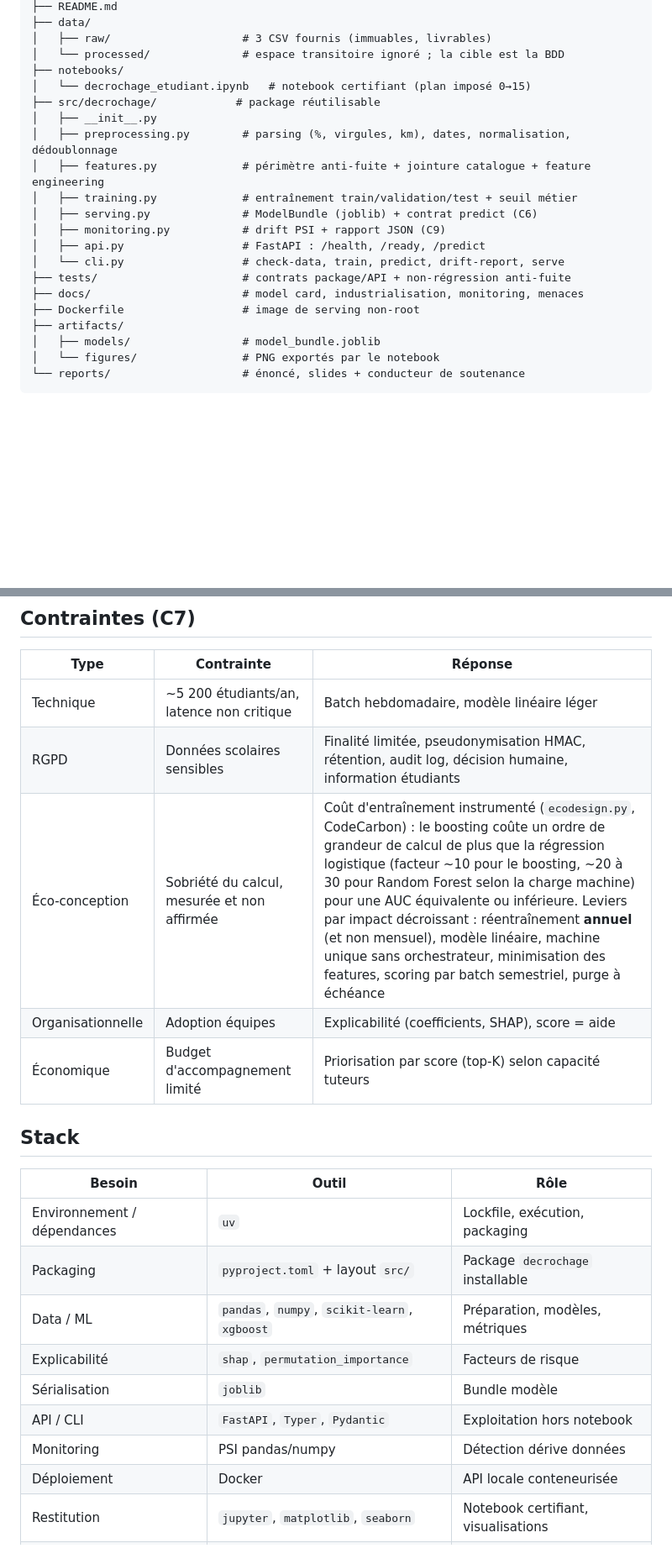
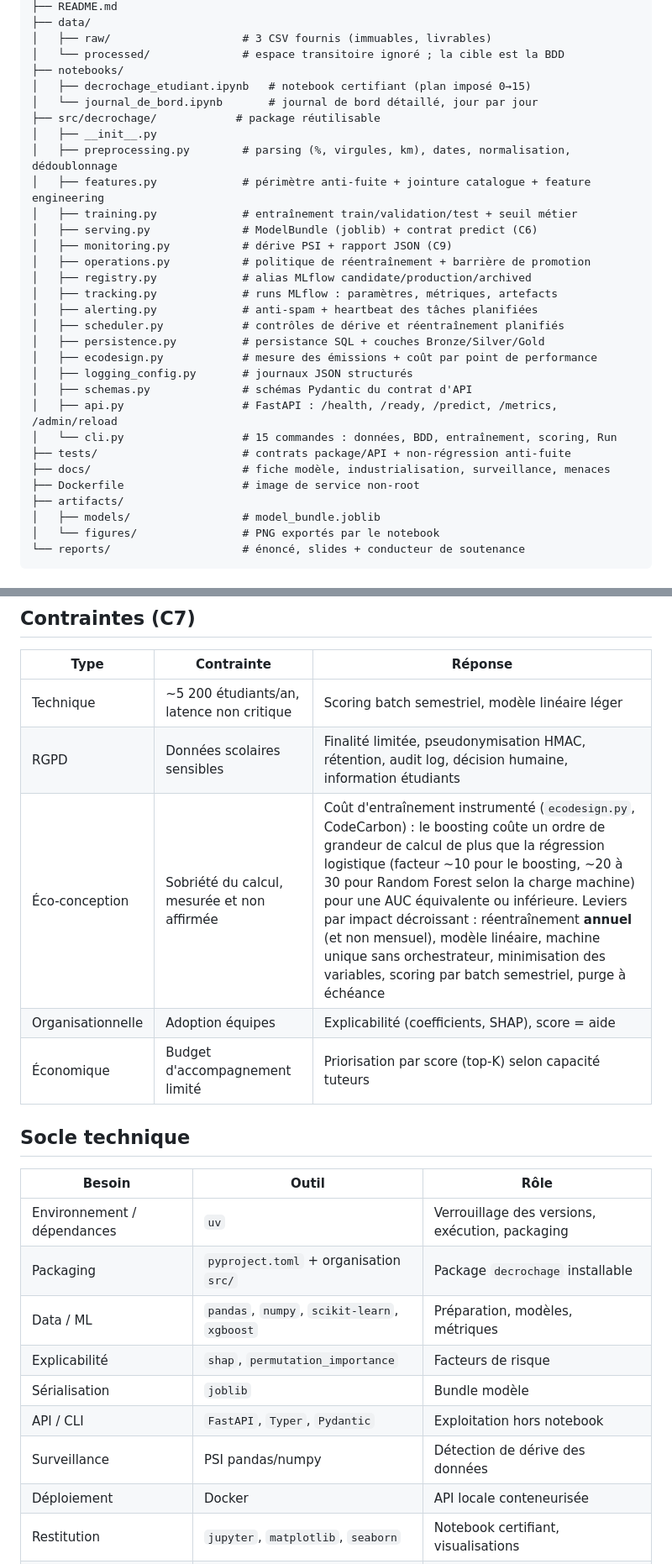
Before and after one commit to MichaeLab34/examen, a Markdown page: ARCHITECTURE_PROJET.md, 2 parts joined by grey strips. Shown at 84% size. GitHub-like rendering; blank space fills up the shorter version.

```diff
--- a/ARCHITECTURE_PROJET.md
+++ b/ARCHITECTURE_PROJET.md
@@ -38,19 +38,29 @@ examen/
 │   ├── raw/                    # 3 CSV fournis (immuables, livrables)
 │   └── processed/              # espace transitoire ignoré ; la cible est la BDD
 ├── notebooks/
-│   └── decrochage_etudiant.ipynb   # notebook certifiant (plan imposé 0→15)
+│   ├── decrochage_etudiant.ipynb   # notebook certifiant (plan imposé 0→15)
+│   └── journal_de_bord.ipynb       # journal de bord détaillé, jour par jour
 ├── src/decrochage/            # package réutilisable
 │   ├── __init__.py
 │   ├── preprocessing.py        # parsing (%, virgules, km), dates, normalisation, dédoublonnage
 │   ├── features.py             # périmètre anti-fuite + jointure catalogue + feature engineering
 │   ├── training.py             # entraînement train/validation/test + seuil métier
 │   ├── serving.py              # ModelBundle (joblib) + contrat predict (C6)
-│   ├── monitoring.py           # drift PSI + rapport JSON (C9)
-│   ├── api.py                  # FastAPI : /health, /ready, /predict
-│   └── cli.py                  # check-data, train, predict, drift-report, serve
+│   ├── monitoring.py           # dérive PSI + rapport JSON (C9)
+│   ├── operations.py           # politique de réentraînement + barrière de promotion
+│   ├── registry.py             # alias MLflow candidate/production/archived
+│   ├── tracking.py             # runs MLflow : paramètres, métriques, artefacts
+│   ├── alerting.py             # anti-spam + heartbeat des tâches planifiées
+│   ├── scheduler.py            # contrôles de dérive et réentraînement planifiés
+│   ├── persistence.py          # persistance SQL + couches Bronze/Silver/Gold
+│   ├── ecodesign.py            # mesure des émissions + coût par point de performance
+│   ├── logging_config.py       # journaux JSON structurés
+│   ├── schemas.py              # schémas Pydantic du contrat d'API
+│   ├── api.py                  # FastAPI : /health, /ready, /predict, /metrics, /admin/reload
+│   └── cli.py                  # 15 commandes : données, BDD, entraînement, scoring, Run
 ├── tests/                      # contrats package/API + non-régression anti-fuite
-├── docs/                       # model card, industrialisation, monitoring, menaces
-├── Dockerfile                  # image de serving non-root
+├── docs/                       # fiche modèle, industrialisation, surveillance, menaces
+├── Dockerfile                  # image de service non-root
 ├── artifacts/
 │   ├── models/                 # model_bundle.joblib
 │   └── figures/                # PNG exportés par le notebook
@@ -155,23 +165,23 @@ DataFrame brut (SI+LMS)
 
 | Type | Contrainte | Réponse |
 |---|---|---|
-| Technique | ~5 200 étudiants/an, latence non critique | Batch hebdomadaire, modèle linéaire léger |
+| Technique | ~5 200 étudiants/an, latence non critique | Scoring batch semestriel, modèle linéaire léger |
 | RGPD | Données scolaires sensibles | Finalité limitée, pseudonymisation HMAC, rétention, audit log, décision humaine, information étudiants |
-| Éco-conception | Sobriété du calcul, mesurée et non affirmée | Coût d'entraînement instrumenté (`ecodesign.py`, CodeCarbon) : le boosting coûte un ordre de grandeur de calcul de plus que la régression logistique (facteur ~10 pour le boosting, ~20 à 30 pour Random Forest selon la charge machine) pour une AUC équivalente ou inférieure. Leviers par impact décroissant : réentraînement **annuel** (et non mensuel), modèle linéaire, machine unique sans orchestrateur, minimisation des features, scoring par batch semestriel, purge à échéance |
+| Éco-conception | Sobriété du calcul, mesurée et non affirmée | Coût d'entraînement instrumenté (`ecodesign.py`, CodeCarbon) : le boosting coûte un ordre de grandeur de calcul de plus que la régression logistique (facteur ~10 pour le boosting, ~20 à 30 pour Random Forest selon la charge machine) pour une AUC équivalente ou inférieure. Leviers par impact décroissant : réentraînement **annuel** (et non mensuel), modèle linéaire, machine unique sans orchestrateur, minimisation des variables, scoring par batch semestriel, purge à échéance |
 | Organisationnelle | Adoption équipes | Explicabilité (coefficients, SHAP), score = aide |
 | Économique | Budget d'accompagnement limité | Priorisation par score (top-K) selon capacité tuteurs |
 
-## Stack
+## Socle technique
 
 | Besoin | Outil | Rôle |
 |---|---|---|
-| Environnement / dépendances | `uv` | Lockfile, exécution, packaging |
-| Packaging | `pyproject.toml` + layout `src/` | Package `decrochage` installable |
+| Environnement / dépendances | `uv` | Verrouillage des versions, exécution, packaging |
+| Packaging | `pyproject.toml` + organisation `src/` | Package `decrochage` installable |
 | Data / ML | `pandas`, `numpy`, `scikit-learn`, `xgboost` | Préparation, modèles, métriques |
 | Explicabilité | `shap`, `permutation_importance` | Facteurs de risque |
 | Sérialisation | `joblib` | Bundle modèle |
 | API / CLI | `FastAPI`, `Typer`, `Pydantic` | Exploitation hors notebook |
-| Monitoring | PSI pandas/numpy | Détection dérive données |
+| Surveillance | PSI pandas/numpy | Détection de dérive des données |
 | Déploiement | Docker | API locale conteneurisée |
 | Restitution | `jupyter`, `matplotlib`, `seaborn` | Notebook certifiant, visualisations |
 | Qualité | `ruff`, `black`, `pytest`, GitHub Actions | Lint, formatage, tests, CI |
```
Also changed, not shown: other parts of ARCHITECTURE_PROJET.md (+6 -6 lines), README.md (+8 -8 lines).
